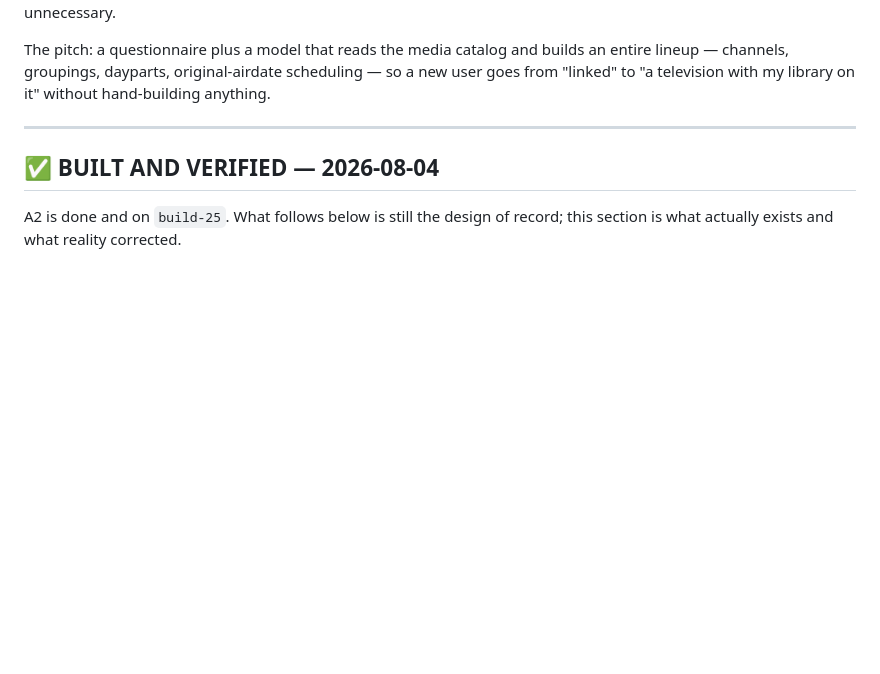
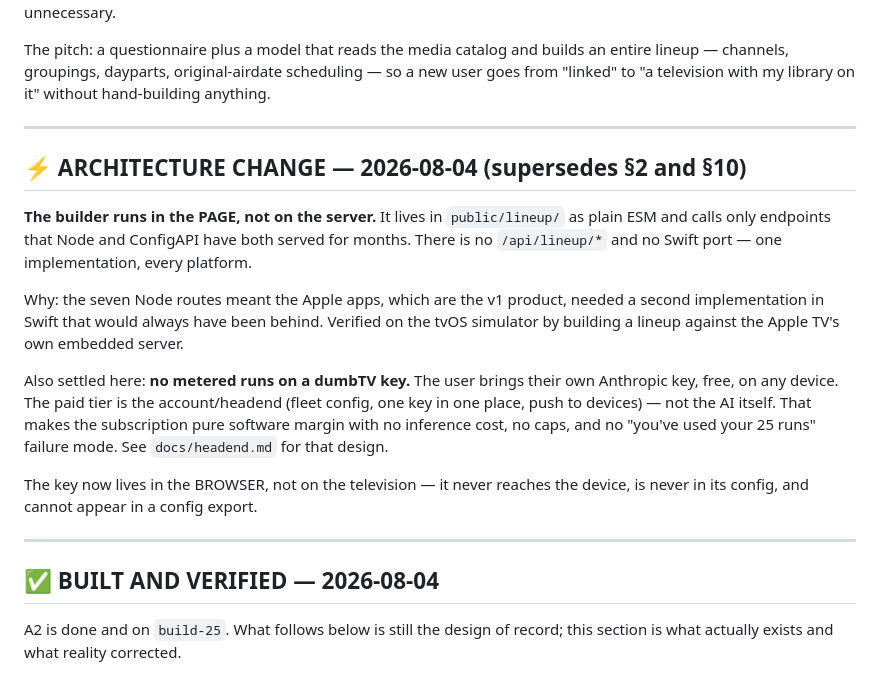
Before and after one commit to sonicstarz/dumbtv, a Markdown page: docs/ai-lineup-builder.md, the part around the change. GitHub-like rendering; blank space fills up the shorter version.

```diff
--- a/docs/ai-lineup-builder.md
+++ b/docs/ai-lineup-builder.md
@@ -43,6 +43,30 @@ The pitch: a questionnaire plus a model that reads the media catalog and builds
 an entire lineup — channels, groupings, dayparts, original-airdate scheduling —
 so a new user goes from "linked" to "a television with my library on it"
 without hand-building anything.
+
+---
+
+## ⚡ ARCHITECTURE CHANGE — 2026-08-04 (supersedes §2 and §10)
+
+**The builder runs in the PAGE, not on the server.** It lives in
+`public/lineup/` as plain ESM and calls only endpoints that Node and ConfigAPI
+have both served for months. There is no `/api/lineup/*` and no Swift port —
+one implementation, every platform.
+
+Why: the seven Node routes meant the Apple apps, which are the v1 product,
+needed a second implementation in Swift that would always have been behind.
+Verified on the tvOS simulator by building a lineup against the Apple TV's own
+embedded server.
+
+Also settled here: **no metered runs on a dumbTV key.** The user brings their
+own Anthropic key, free, on any device. The paid tier is the account/headend
+(fleet config, one key in one place, push to devices) — not the AI itself.
+That makes the subscription pure software margin with no inference cost, no
+caps, and no "you've used your 25 runs" failure mode. See
+`docs/headend.md` for that design.
+
+The key now lives in the BROWSER, not on the television — it never reaches the
+device, is never in its config, and cannot appear in a config export.
 
 ---
 
```
Also changed, not shown: CLAUDE.md (+21 -0 lines), docs/headend.md (added, +210 -0 lines).
